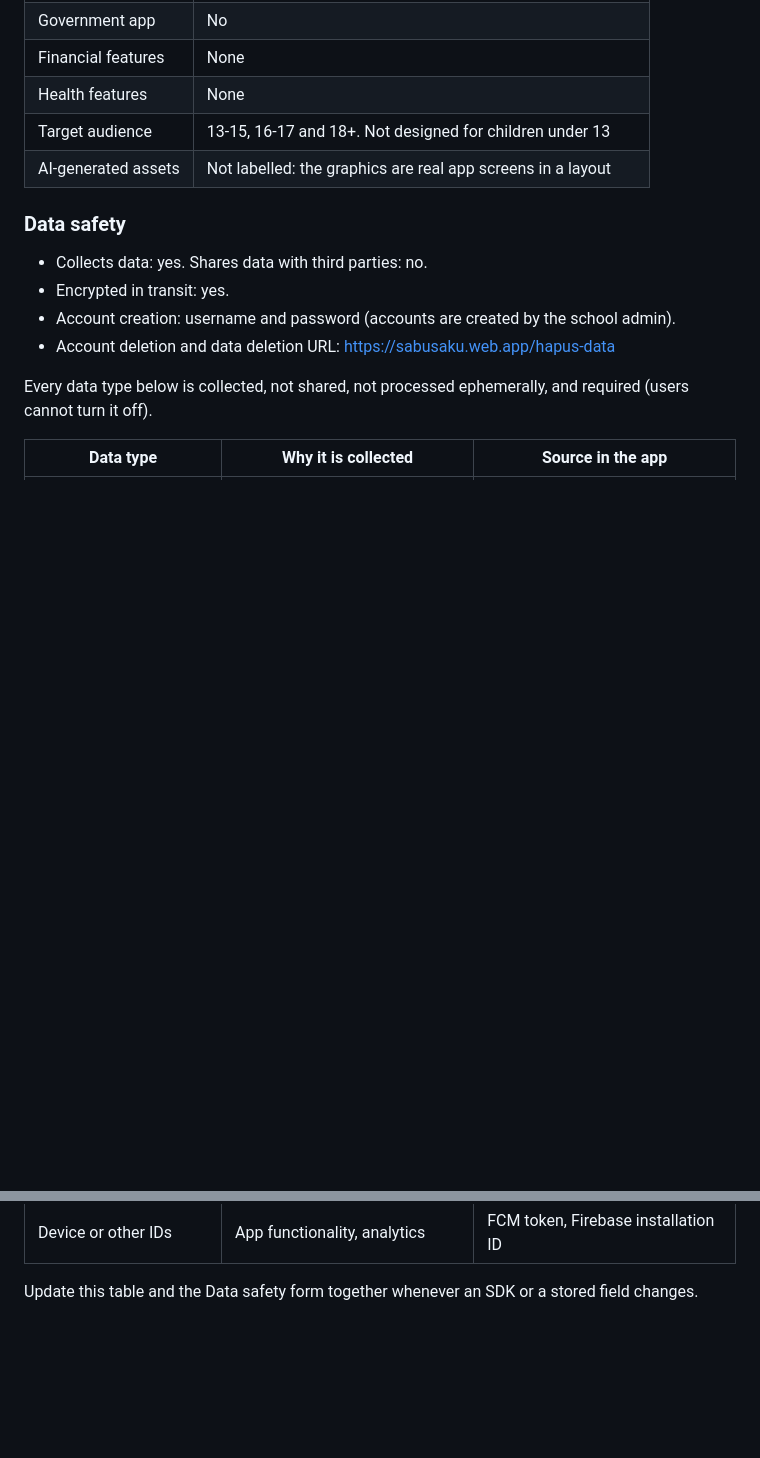
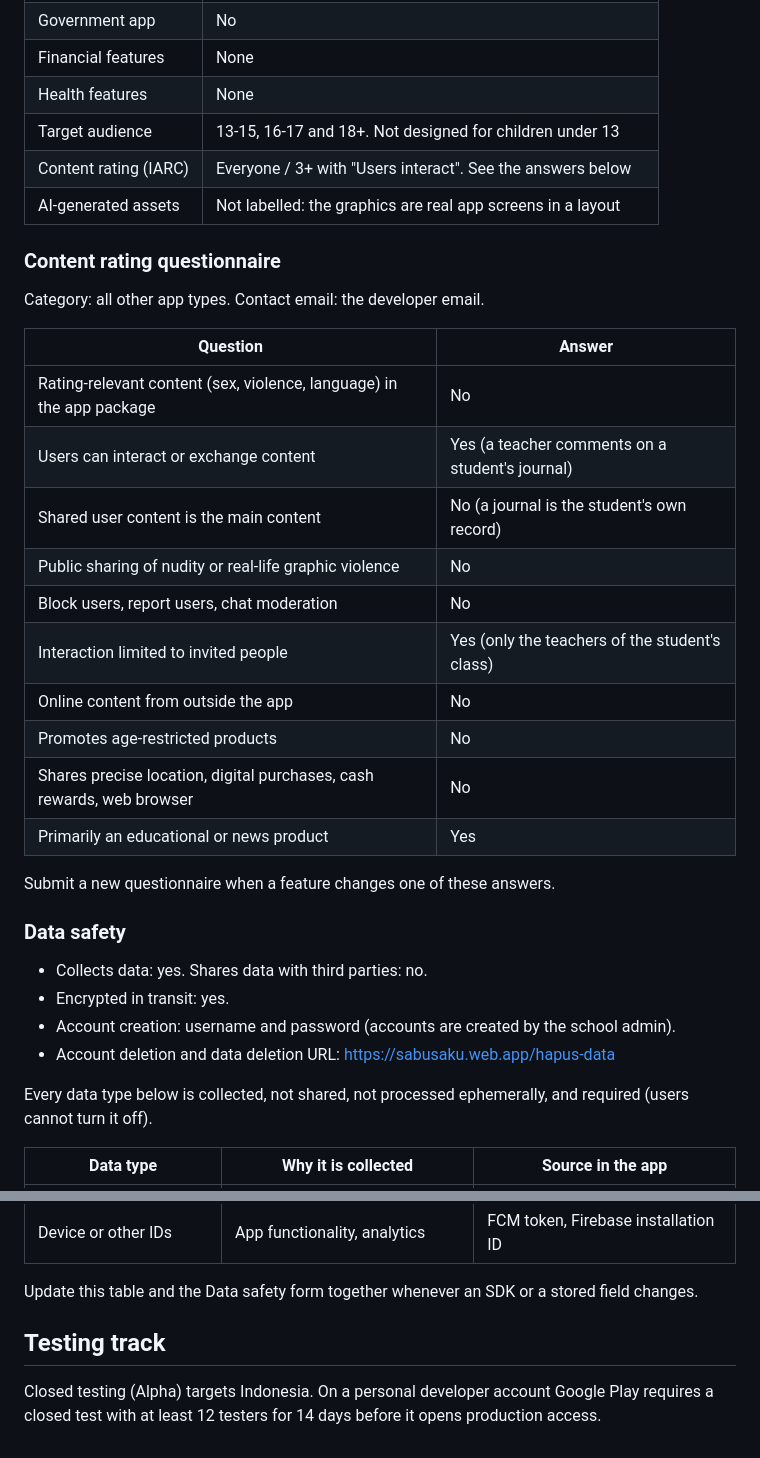
Before and after one commit to khrlanamm/sabusaku, a Markdown page: store/listing.md, 2 parts joined by grey strips. GitHub-like rendering; blank space fills up the shorter version.

Commit message:
Record the content rating answers and the testing track setup

```diff
--- a/store/listing.md
+++ b/store/listing.md
@@ -100,7 +100,27 @@ The sign-in screen has three fields. School code (Kode Sekolah): demo. Username:
 | Financial features | None |
 | Health features | None |
 | Target audience | 13-15, 16-17 and 18+. Not designed for children under 13 |
+| Content rating (IARC) | Everyone / 3+ with "Users interact". See the answers below |
 | AI-generated assets | Not labelled: the graphics are real app screens in a layout |
+
+### Content rating questionnaire
+
+Category: all other app types. Contact email: the developer email.
+
+| Question | Answer |
+|---|---|
+| Rating-relevant content (sex, violence, language) in the app package | No |
+| Users can interact or exchange content | Yes (a teacher comments on a student's journal) |
+| Shared user content is the main content | No (a journal is the student's own record) |
+| Public sharing of nudity or real-life graphic violence | No |
+| Block users, report users, chat moderation | No |
+| Interaction limited to invited people | Yes (only the teachers of the student's class) |
+| Online content from outside the app | No |
+| Promotes age-restricted products | No |
+| Shares precise location, digital purchases, cash rewards, web browser | No |
+| Primarily an educational or news product | Yes |
+
+Submit a new questionnaire when a feature changes one of these answers.
 
 ### Data safety
 
@@ -124,3 +144,9 @@ and required (users cannot turn it off).
 
 Update this table and the Data safety form together whenever an SDK or a
 stored field changes.
+
+## Testing track
+
+Closed testing (Alpha) targets Indonesia. On a personal developer account
+Google Play requires a closed test with at least 12 testers for 14 days
+before it opens production access.
```
